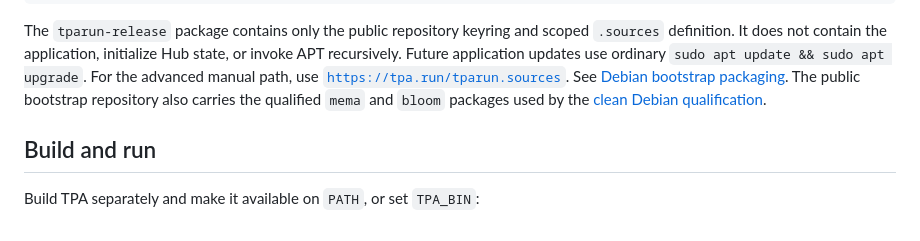
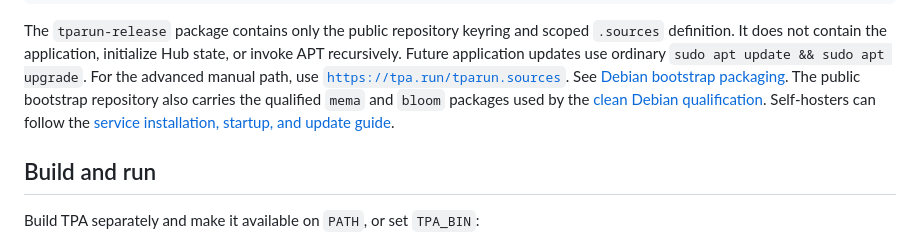
Before and after one commit to eugen252009/tparun, a Markdown page: README.md, the part around the change. Drawn GitHub-style.

Commit message:
docs: add publish and self-hosting guides

```diff
--- a/README.md
+++ b/README.md
@@ -26,7 +26,8 @@ Hub state, or invoke APT recursively. Future application updates use ordinary
 [`https://tpa.run/tparun.sources`](https://tpa.run/tparun.sources). See
 [Debian bootstrap packaging](docs/debian-bootstrap.md). The public bootstrap
 repository also carries the qualified `mema` and `bloom` packages used by the
-[clean Debian qualification](docs/debian-bootstrap-qualification.md).
+[clean Debian qualification](docs/debian-bootstrap-qualification.md). Self-hosters
+can follow the [service installation, startup, and update guide](docs/self-hosted-operations.md).
 
 ## Build and run
 
```
Also changed, not shown: docs/how-to-publish-with-tparun.md (added, +69 -0 lines), docs/self-hosted-operations.md (added, +174 -0 lines).
